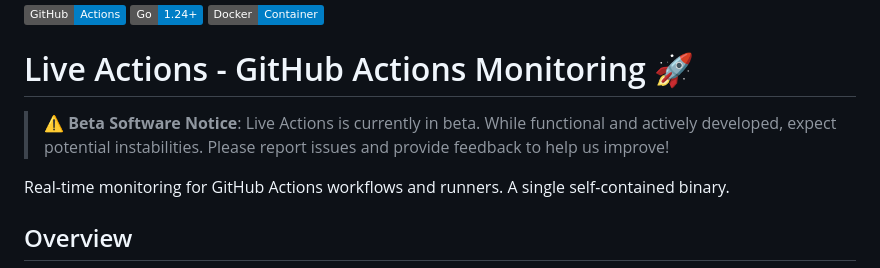
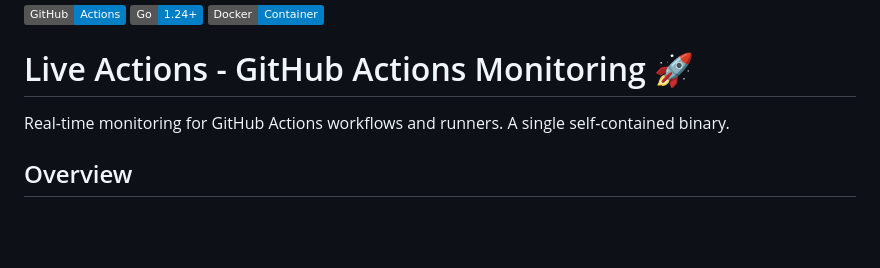
Before and after one commit to gateixeira/live-actions, a Markdown page: README.md, the part around the change. Drawn GitHub-style; badges without logos; blank space fills up the shorter version.

Commit message:
Update README to remove beta notice
Removed beta software notice from README.

```diff
--- a/README.md
+++ b/README.md
@@ -3,8 +3,6 @@
 [![Docker](https://img.shields.io/badge/Docker-Container-blue?logo=docker)](https://www.docker.com/)
 
 # Live Actions - GitHub Actions Monitoring 🚀
-
-> ⚠️ **Beta Software Notice**: Live Actions is currently in beta. While functional and actively developed, expect potential instabilities. Please report issues and provide feedback to help us improve!
 
 Real-time monitoring for GitHub Actions workflows and runners. A single self-contained binary.
 
```
